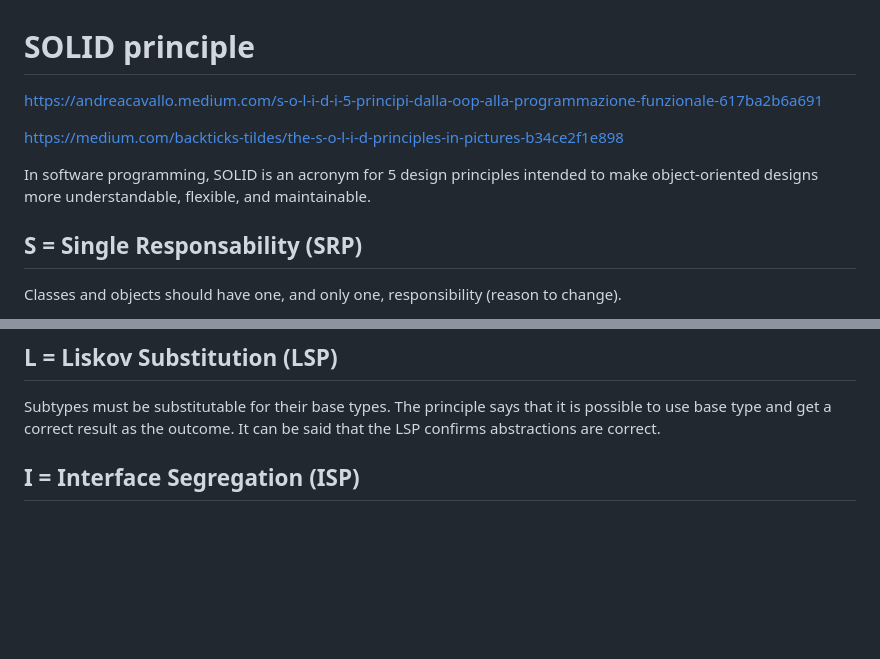
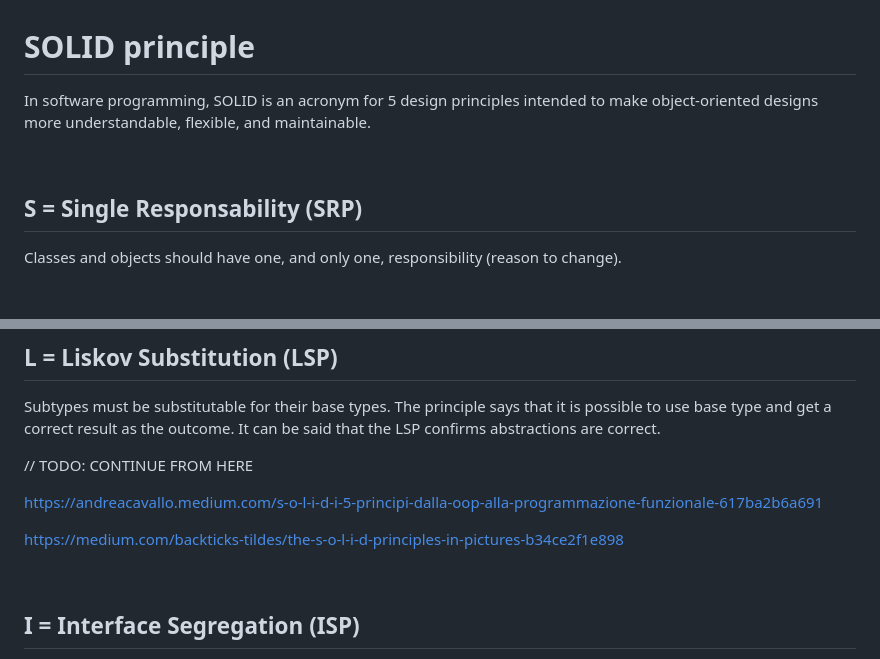
Before and after one commit to leoreeva/tech-study-notes, a Markdown page: software_design/solid_principle.md, 2 parts joined by grey strips. Drawn GitHub-style; blank space fills up the shorter version.

```diff
--- a/software_design/solid_principle.md
+++ b/software_design/solid_principle.md
@@ -1,10 +1,8 @@
 # SOLID principle
 
-https://andreacavallo.medium.com/s-o-l-i-d-i-5-principi-dalla-oop-alla-programmazione-funzionale-617ba2b6a691
+In software programming, SOLID is an acronym for 5 design principles intended to make object-oriented designs more understandable, flexible, and maintainable.
 
-https://medium.com/backticks-tildes/the-s-o-l-i-d-principles-in-pictures-b34ce2f1e898
-
-In software programming, SOLID is an acronym for 5 design principles intended to make object-oriented designs more understandable, flexible, and maintainable.
+<br>
 
 ## S = Single Responsability (SRP)
 Classes and objects should have one, and only one, responsibility (reason to change).
@@ -131,6 +133,14 @@ In this example, if we wanted to add new vehicle types (e.g. truck), we would no
 ## L = Liskov Substitution (LSP)
 Subtypes must be substitutable for their base types.
 The principle says that it is possible to use base type and get a correct result as the outcome. It can be said that the LSP confirms abstractions are correct.
+
+// TODO: CONTINUE FROM HERE
+
+https://andreacavallo.medium.com/s-o-l-i-d-i-5-principi-dalla-oop-alla-programmazione-funzionale-617ba2b6a691
+
+https://medium.com/backticks-tildes/the-s-o-l-i-d-principles-in-pictures-b34ce2f1e898
+
+<br>
 
 ## I = Interface Segregation (ISP)
 Classes that implement interfaces, should not be forced to implement methods they do not use.
```
Also changed, not shown: other parts of software_design/solid_principle.md (+6 -0 lines).
